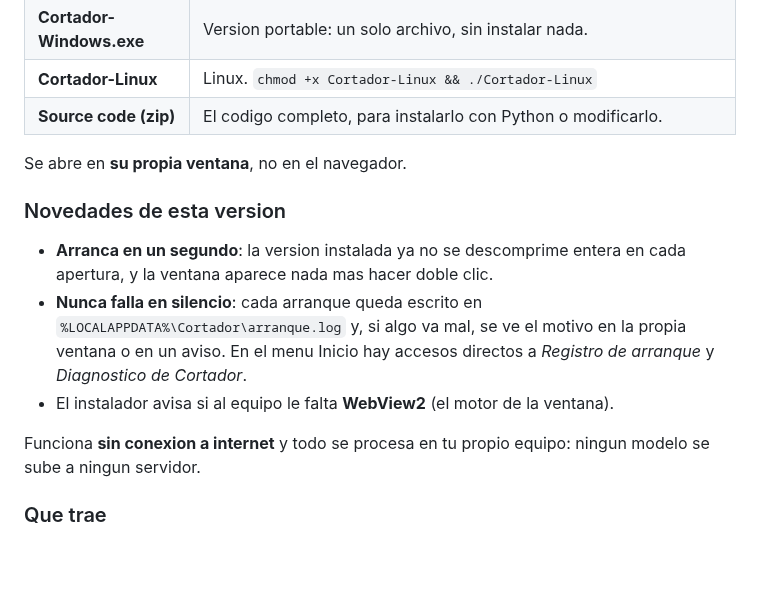
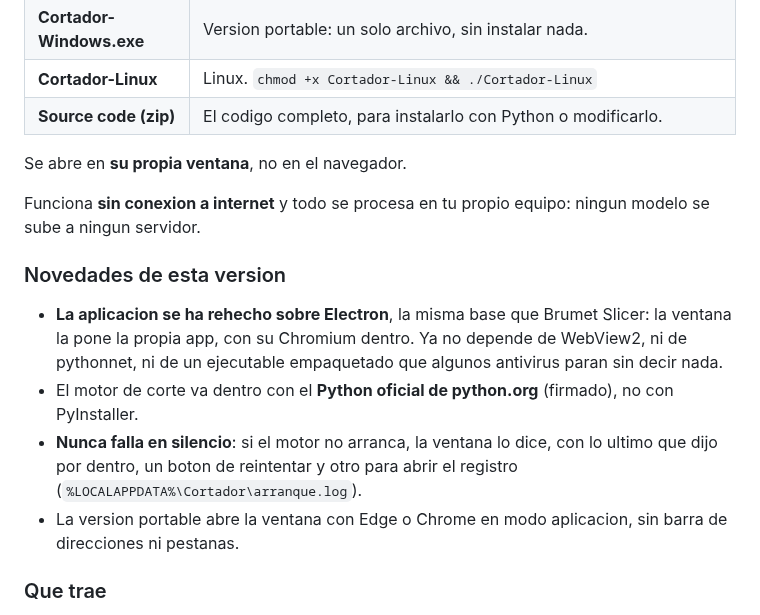
Before and after one commit to Brumet/Cortador, a Markdown page: .github/notas-release.md, the part around the change. Rendered like a GitHub page; blank space fills up the shorter version.

```diff
--- a/.github/notas-release.md
+++ b/.github/notas-release.md
@@ -15,18 +15,22 @@ nombre para que puedas armarla despues.
 
 Se abre en **su propia ventana**, no en el navegador.
 
+Funciona **sin conexion a internet** y todo se procesa en tu propio equipo:
+ningun modelo se sube a ningun servidor.
+
 ### Novedades de esta version
 
-- **Arranca en un segundo**: la version instalada ya no se descomprime entera
-  en cada apertura, y la ventana aparece nada mas hacer doble clic.
-- **Nunca falla en silencio**: cada arranque queda escrito en
-  `%LOCALAPPDATA%\Cortador\arranque.log` y, si algo va mal, se ve el motivo
-  en la propia ventana o en un aviso. En el menu Inicio hay accesos directos a
-  *Registro de arranque* y *Diagnostico de Cortador*.
-- El instalador avisa si al equipo le falta **WebView2** (el motor de la ventana).
-
-Funciona **sin conexion a internet** y todo se procesa en tu propio equipo:
-ningun modelo se sube a ningun servidor.
+- **La aplicacion se ha rehecho sobre Electron**, la misma base que Brumet
+  Slicer: la ventana la pone la propia app, con su Chromium dentro. Ya no
+  depende de WebView2, ni de pythonnet, ni de un ejecutable empaquetado que
+  algunos antivirus paran sin decir nada.
+- El motor de corte va dentro con el **Python oficial de python.org**
+  (firmado), no con PyInstaller.
+- **Nunca falla en silencio**: si el motor no arranca, la ventana lo dice, con
+  lo ultimo que dijo por dentro, un boton de reintentar y otro para abrir el
+  registro (`%LOCALAPPDATA%\Cortador\arranque.log`).
+- La version portable abre la ventana con Edge o Chrome en modo aplicacion,
+  sin barra de direcciones ni pestanas.
 
 ### Que trae
 
```
Also changed, not shown: README.md (+14 -20 lines), escritorio/README.md (added, +37 -0 lines), escritorio/assets/icon.png (added), 15 other files.
